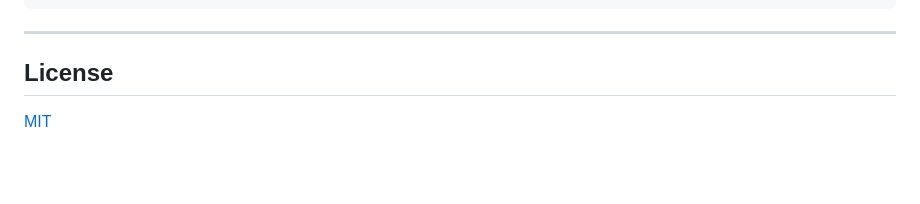
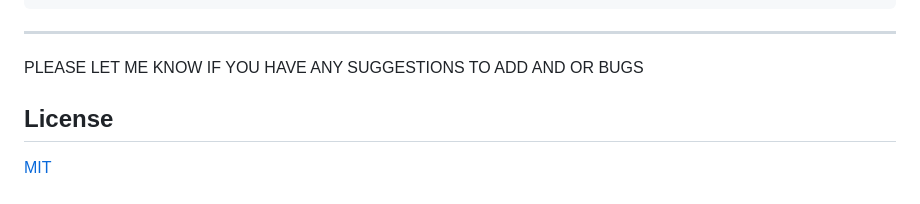
Before and after one commit to Studented0/PiMusic, a Markdown page: README.md, the part around one of its changes. GitHub-like rendering; blank space fills up the shorter version.

````diff
--- a/README.md
+++ b/README.md
@@ -109,7 +116,7 @@ PiMusic/
 ```
 
 ---
-
+PLEASE LET ME KNOW IF YOU HAVE ANY SUGGESTIONS TO ADD AND OR BUGS
 ## License
 
 [MIT](LICENSE)
````
Also changed, not shown: other parts of README.md (+8 -1 lines).
